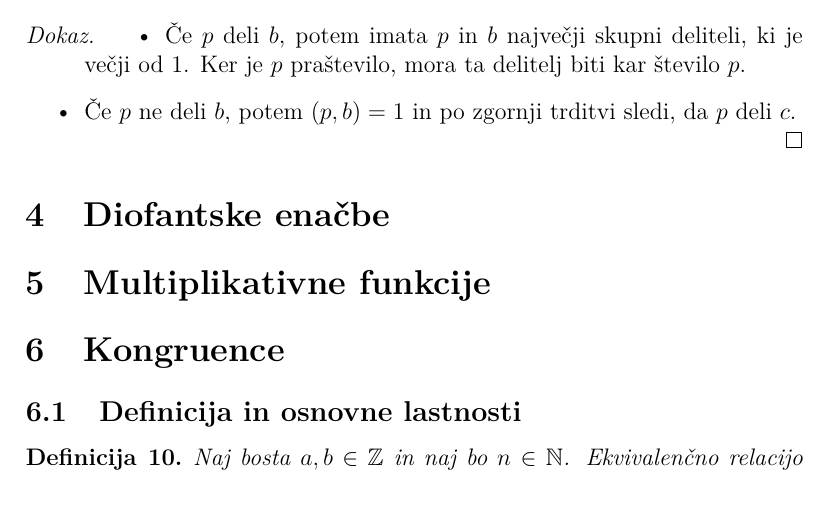
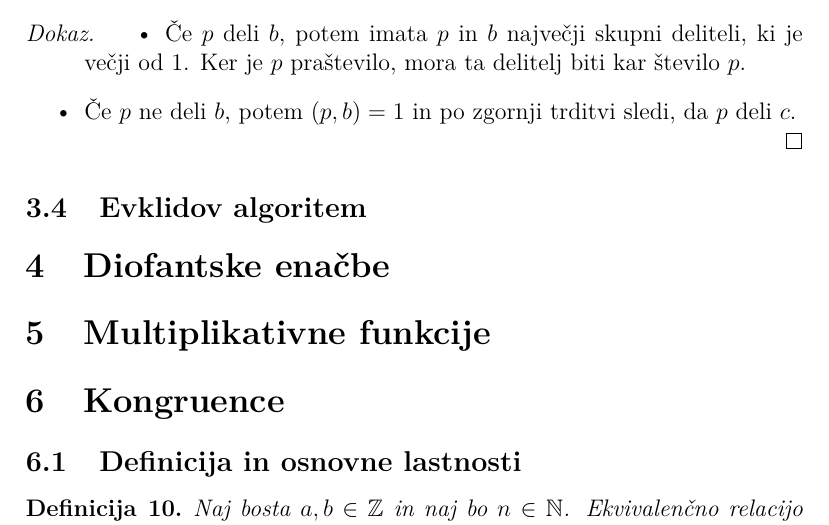
Before and after one commit to drNancelj/ETS_skripta, a LaTeX document (ets_skripta.tex): part of page 17 of 33 before the commit and part of page 17 of 34 after it, cut so that both start at the same text. Compiled offline with pdfLaTeX.

Commit message:
dodal EA v kazalo

```diff
--- a/ets_skripta.tex
+++ b/ets_skripta.tex
@@ -533,7 +533,7 @@ Naj bo $p\in \mathbb{P}$ praštevilo. Če $p$ deli $bc$, potem $p$ deli vsaj eno
 \end{itemize}
 \end{proof}
 
-
+\subsection{Evklidov algoritem}
 
 
 
```
Also changed, not shown: ets_skripta.pdf.
